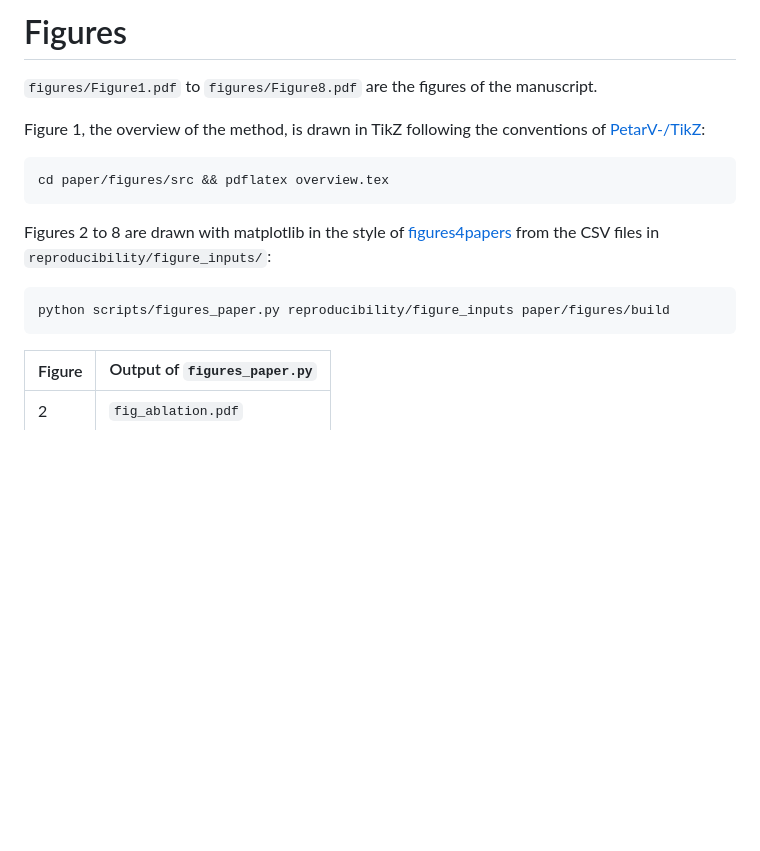
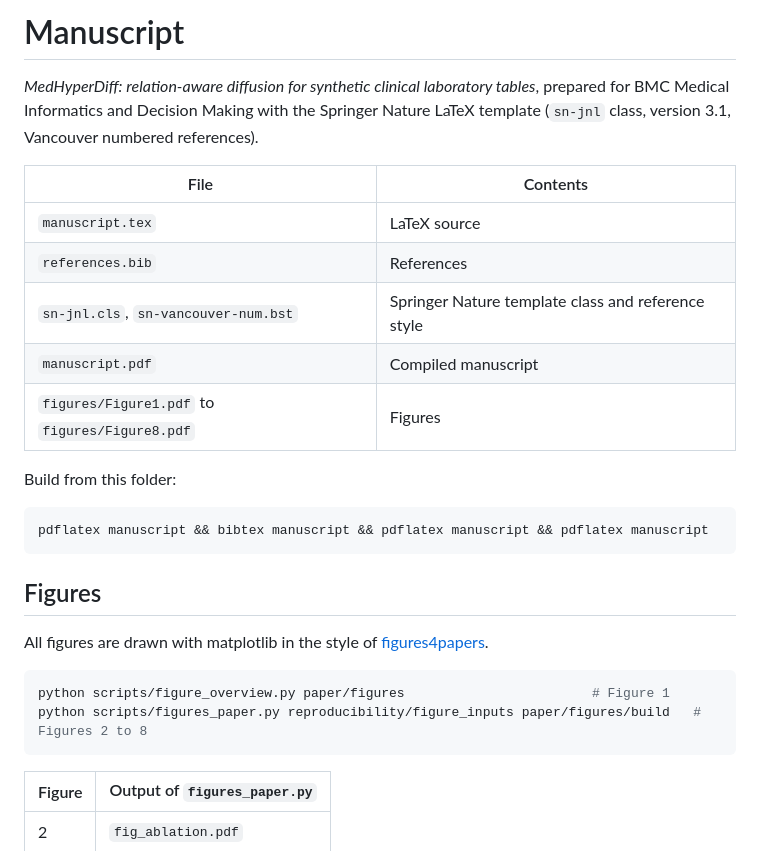
Before and after one commit to NarenTheNumpkin/MHD, a Markdown page: paper/README.md, the part around the change. GitHub-like rendering; blank space fills up the shorter version.

````diff
--- a/paper/README.md
+++ b/paper/README.md
@@ -1,17 +1,28 @@
-# Figures
+# Manuscript
 
-`figures/Figure1.pdf` to `figures/Figure8.pdf` are the figures of the manuscript.
+*MedHyperDiff: relation-aware diffusion for synthetic clinical laboratory tables*, prepared for BMC Medical Informatics and Decision Making with the Springer Nature LaTeX template (`sn-jnl` class, version 3.1, Vancouver numbered references).
 
-Figure 1, the overview of the method, is drawn in TikZ following the conventions of [PetarV-/TikZ](https://github.com/PetarV-/TikZ):
+| File | Contents |
+|---|---|
+| `manuscript.tex` | LaTeX source |
+| `references.bib` | References |
+| `sn-jnl.cls`, `sn-vancouver-num.bst` | Springer Nature template class and reference style |
+| `manuscript.pdf` | Compiled manuscript |
+| `figures/Figure1.pdf` to `figures/Figure8.pdf` | Figures |
+
+Build from this folder:
 
 ```bash
-cd paper/figures/src && pdflatex overview.tex
+pdflatex manuscript && bibtex manuscript && pdflatex manuscript && pdflatex manuscript
 ```
 
-Figures 2 to 8 are drawn with matplotlib in the style of [figures4papers](https://github.com/ChenLiu-1996/figures4papers) from the CSV files in `reproducibility/figure_inputs/`:
+## Figures
+
+All figures are drawn with matplotlib in the style of [figures4papers](https://github.com/ChenLiu-1996/figures4papers).
 
 ```bash
-python scripts/figures_paper.py reproducibility/figure_inputs paper/figures/build
+python scripts/figure_overview.py paper/figures                        # Figure 1
+python scripts/figures_paper.py reproducibility/figure_inputs paper/figures/build   # Figures 2 to 8
 ```
 
 | Figure | Output of `figures_paper.py` |
````
Also changed, not shown: README.md (+3 -4 lines), docs/images/overview.png, 8 other files.
